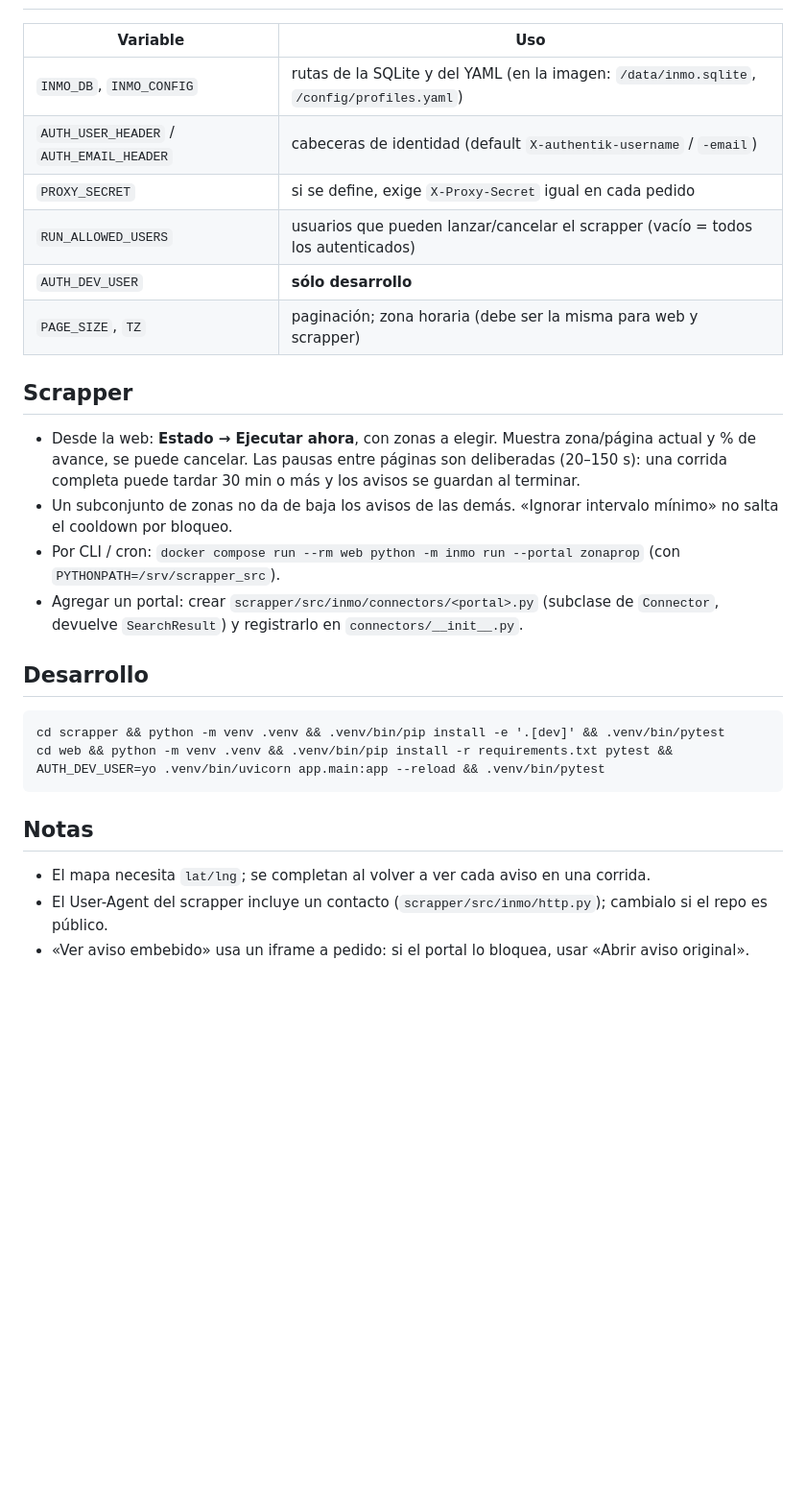
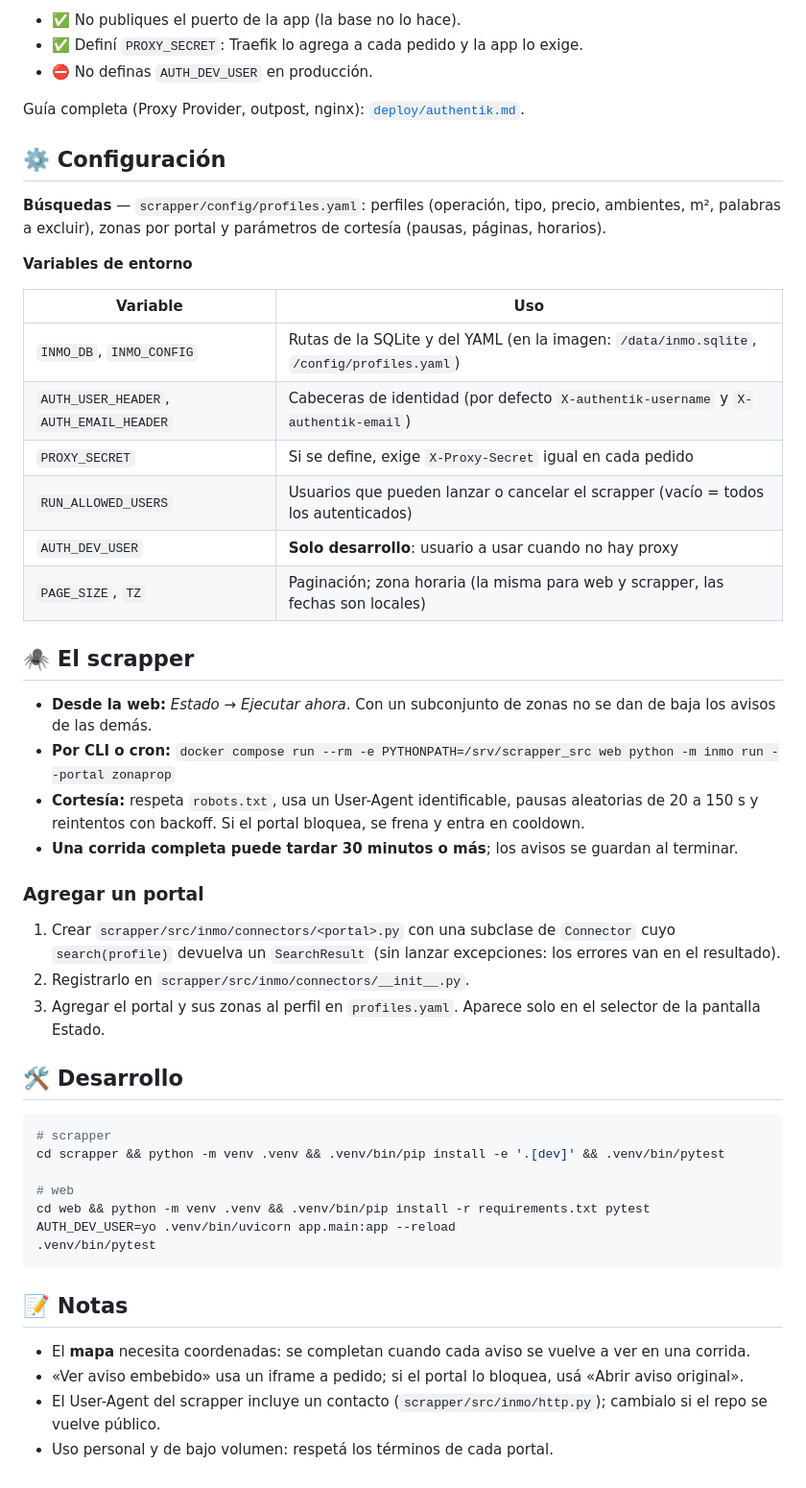
Before and after one commit to Nrlemo/inmo-scrapper, a Markdown page: README.md, the part around one of its changes. Shown at 96% size. GitHub-like rendering; blank space fills up the shorter version.

````diff
--- a/README.md
+++ b/README.md
@@ -29,24 +84,52 @@ Reglas: no publicar el puerto de la app, definir `PROXY_SECRET`, y no definir `A
+- ✅ No publiques el puerto de la app (la base no lo hace).
+- ✅ Definí `PROXY_SECRET`: Traefik lo agrega a cada pedido y la app lo exige.
+- ⛔ No definas `AUTH_DEV_USER` en producción.
+
+Guía completa (Proxy Provider, outpost, nginx): [`deploy/authentik.md`](deploy/authentik.md).
+
+## ⚙️ Configuración
+
+**Búsquedas** — `scrapper/config/profiles.yaml`: perfiles (operación, tipo, precio, ambientes, m², palabras a excluir), zonas por portal y parámetros de cortesía (pausas, páginas, horarios).
+
+**Variables de entorno**
+
 | Variable | Uso |
 |---|---|
-| `INMO_DB`, `INMO_CONFIG` | rutas de la SQLite y del YAML (en la imagen: `/data/inmo.sqlite`, `/config/profiles.yaml`) |
-| `AUTH_USER_HEADER` / `AUTH_EMAIL_HEADER` | cabeceras de identidad (default `X-authentik-username` / `-email`) |
-| `PROXY_SECRET` | si se define, exige `X-Proxy-Secret` igual en cada pedido |
-| `RUN_ALLOWED_USERS` | usuarios que pueden lanzar/cancelar el scrapper (vacío = todos los autenticados) |
-| `AUTH_DEV_USER` | **sólo desarrollo** |
-| `PAGE_SIZE`, `TZ` | paginación; zona horaria (debe ser la misma para web y scrapper) |
+| `INMO_DB`, `INMO_CONFIG` | Rutas de la SQLite y del YAML (en la imagen: `/data/inmo.sqlite`, `/config/profiles.yaml`) |
+| `AUTH_USER_HEADER`, `AUTH_EMAIL_HEADER` | Cabeceras de identidad (por defecto `X-authentik-username` y `X-authentik-email`) |
+| `PROXY_SECRET` | Si se define, exige `X-Proxy-Secret` igual en cada pedido |
+| `RUN_ALLOWED_USERS` | Usuarios que pueden lanzar o cancelar el scrapper (vacío = todos los autenticados) |
+| `AUTH_DEV_USER` | **Solo desarrollo**: usuario a usar cuando no hay proxy |
+| `PAGE_SIZE`, `TZ` | Paginación; zona horaria (la misma para web y scrapper, las fechas son locales) |
 
-## Scrapper
-- Desde la web: **Estado → Ejecutar ahora**, con zonas a elegir. Muestra zona/página actual y % de avance, se puede cancelar.
-  Las pausas entre páginas son deliberadas (20–150 s): una corrida completa puede tardar 30 min o más y los avisos se guardan al terminar.
-- Un subconjunto de zonas no da de baja los avisos de las demás. «Ignorar intervalo mínimo» no salta el cooldown por bloqueo.
-- Por CLI / cron: `docker compose run --rm web python -m inmo run --portal zonaprop` (con `PYTHONPATH=/srv/scrapper_src`).
-- Agregar un portal: crear `scrapper/src/inmo/connectors/<portal>.py` (subclase de `Connector`, devuelve `SearchResult`) y registrarlo en `connectors/__init__.py`.
+## 🕷️ El scrapper
 
-## Desarrollo
-    cd scrapper && python -m venv .venv && .venv/bin/pip install -e '.[dev]' && .venv/bin/pytest
-    cd web && python -m venv .venv && .venv/bin/pip install -r requirements.txt pytest && AUTH_DEV_USER=yo .venv/bin/uvicorn app.main:app --reload && .venv/bin/pytest
+- **Desde la web:** *Estado → Ejecutar ahora*. Con un subconjunto de zonas no se dan de baja los avisos de las demás.
+- **Por CLI o cron:** `docker compose run --rm -e PYTHONPATH=/srv/scrapper_src web python -m inmo run --portal zonaprop`
+- **Cortesía:** respeta `robots.txt`, usa un User-Agent identificable, pausas aleatorias de 20 a 150 s y reintentos con backoff. Si el portal bloquea, se frena y entra en cooldown.
+- **Una corrida completa puede tardar 30 minutos o más**; los avisos se guardan al terminar.
 
-## Notas
-- El mapa necesita `lat/lng`; se completan al volver a ver cada aviso en una corrida.
-- El User-Agent del scrapper incluye un contacto (`scrapper/src/inmo/http.py`); cambialo si el repo es público.
-- «Ver aviso embebido» usa un iframe a pedido: si el portal lo bloquea, usar «Abrir aviso original».
+### Agregar un portal
+
+1. Crear `scrapper/src/inmo/connectors/<portal>.py` con una subclase de `Connector` cuyo `search(profile)` devuelva un `SearchResult` (sin lanzar excepciones: los errores van en el resultado).
+2. Registrarlo en `scrapper/src/inmo/connectors/__init__.py`.
+3. Agregar el portal y sus zonas al perfil en `profiles.yaml`. Aparece solo en el selector de la pantalla Estado.
+
+## 🛠️ Desarrollo
+
+```bash
+# scrapper
+cd scrapper && python -m venv .venv && .venv/bin/pip install -e '.[dev]' && .venv/bin/pytest
+
+# web
+cd web && python -m venv .venv && .venv/bin/pip install -r requirements.txt pytest
+AUTH_DEV_USER=yo .venv/bin/uvicorn app.main:app --reload
+.venv/bin/pytest
+```
+
+## 📝 Notas
+
+- El **mapa** necesita coordenadas: se completan cuando cada aviso se vuelve a ver en una corrida.
+- «Ver aviso embebido» usa un iframe a pedido; si el portal lo bloquea, usá «Abrir aviso original».
+- El User-Agent del scrapper incluye un contacto (`scrapper/src/inmo/http.py`); cambialo si el repo se vuelve público.
+- Uso personal y de bajo volumen: respetá los términos de cada portal.
````
Also changed, not shown: other parts of README.md (+75 -20 lines).
